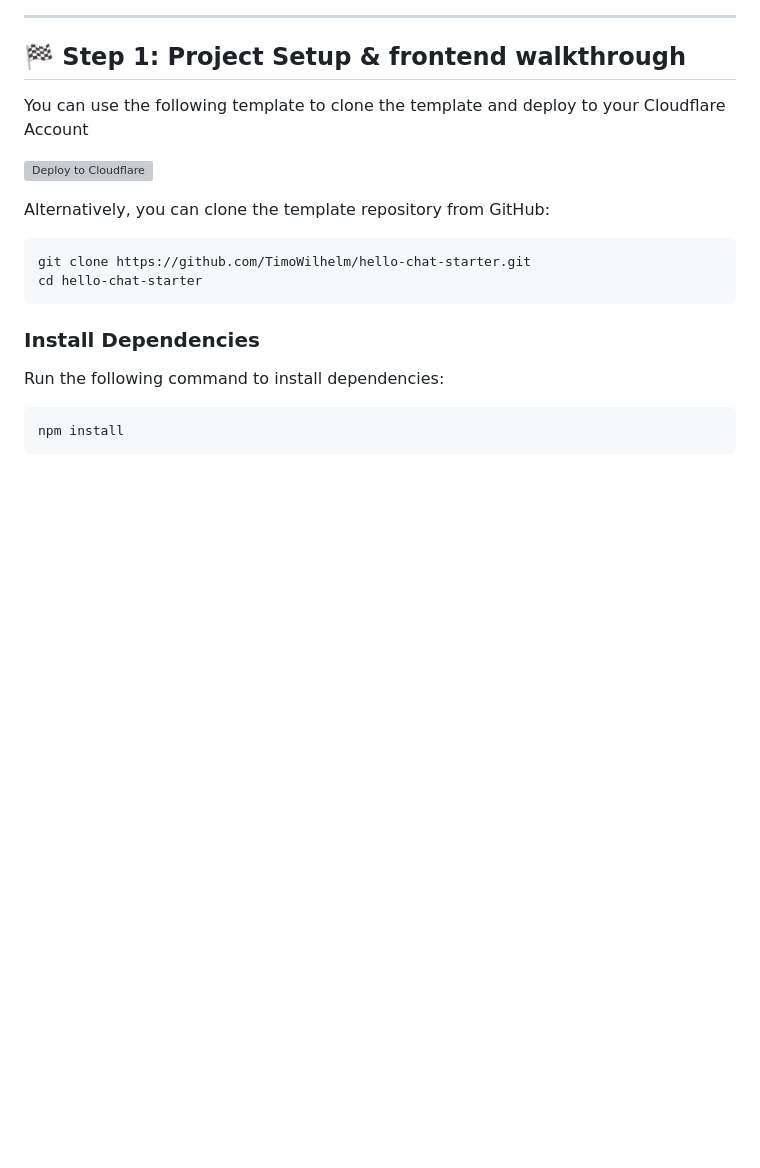
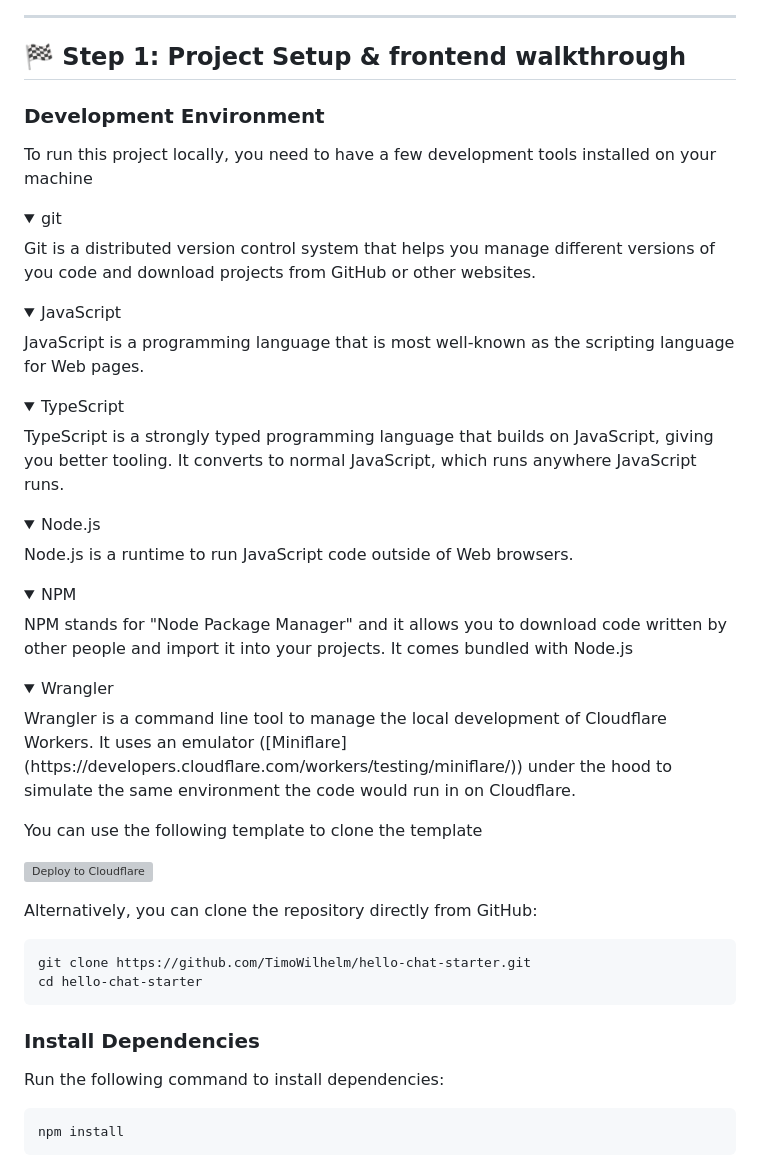
Before and after one commit to TimoWilhelm/hello-chat-starter, a Markdown page: README.md, the part around the change. Rendered like a GitHub page; folded sections open; blank space fills up the shorter version; grey boxes are pictures that could not be loaded.

````diff
--- a/README.md
+++ b/README.md
@@ -29,11 +29,45 @@ This repository contains the fully implemented chat application with all feature
 
 ## 🏁 Step 1: Project Setup & frontend walkthrough
 
-You can use the following template to clone the template and deploy to your Cloudflare Account
+### Development Environment
+
+To run this project locally, you need to have a few development tools installed on your machine
+
+<details>
+<summary>git</summary>
+Git is a distributed version control system that helps you manage different versions of you code and download projects from GitHub or other websites.
+</details>
+
+<details>
+<summary>JavaScript</summary>
+JavaScript is a programming language that is most well-known as the scripting language for Web pages.
+</details>
+
+<details>
+<summary>TypeScript</summary>
+TypeScript is a strongly typed programming language that builds on JavaScript, giving you better tooling. It converts to normal JavaScript, which runs anywhere JavaScript runs.
+</details>
+
+<details>
+<summary>Node.js</summary>
+Node.js is a runtime to run JavaScript code outside of Web browsers.
+</details>
+
+<details>
+<summary>NPM</summary>
+NPM stands for "Node Package Manager" and it allows you to download code written by other people and import it into your projects. It comes bundled with Node.js
+</details>
+
+<details>
+<summary>Wrangler</summary>
+Wrangler is a command line tool to manage the local development of Cloudflare Workers. It uses an emulator ([Miniflare](https://developers.cloudflare.com/workers/testing/miniflare/)) under the hood to simulate the same environment the code would run in on Cloudflare.
+</details>
+
+You can use the following template to clone the template
 
 [![Deploy to Cloudflare](https://deploy.workers.cloudflare.com/button)](https://deploy.workers.cloudflare.com/?url=https://github.com/TimoWilhelm/hello-chat-starter/tree/main/)
 
-Alternatively, you can clone the template repository from GitHub:
+Alternatively, you can clone the repository directly from GitHub:
 
 ```bash
 git clone https://github.com/TimoWilhelm/hello-chat-starter.git
````
